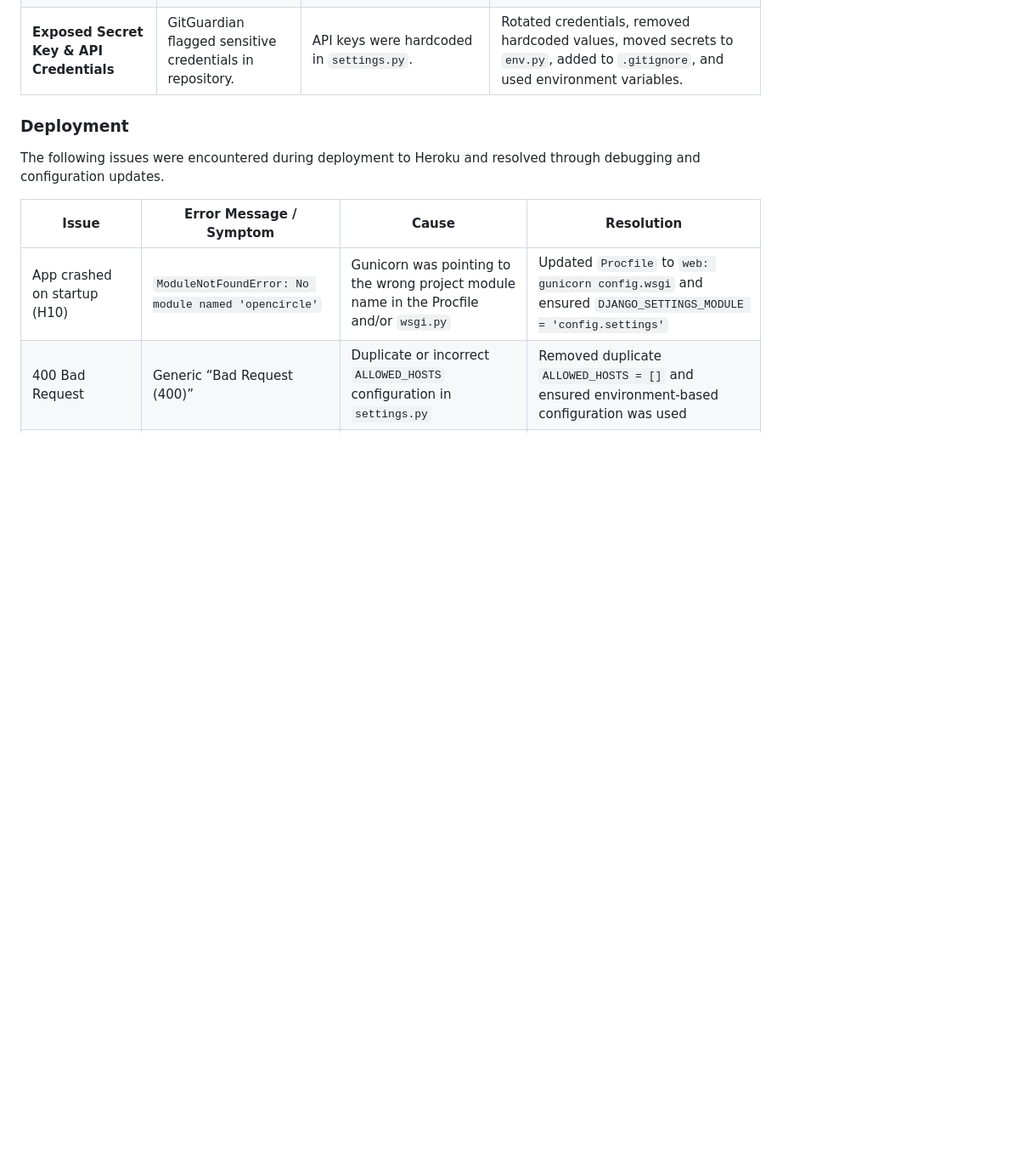
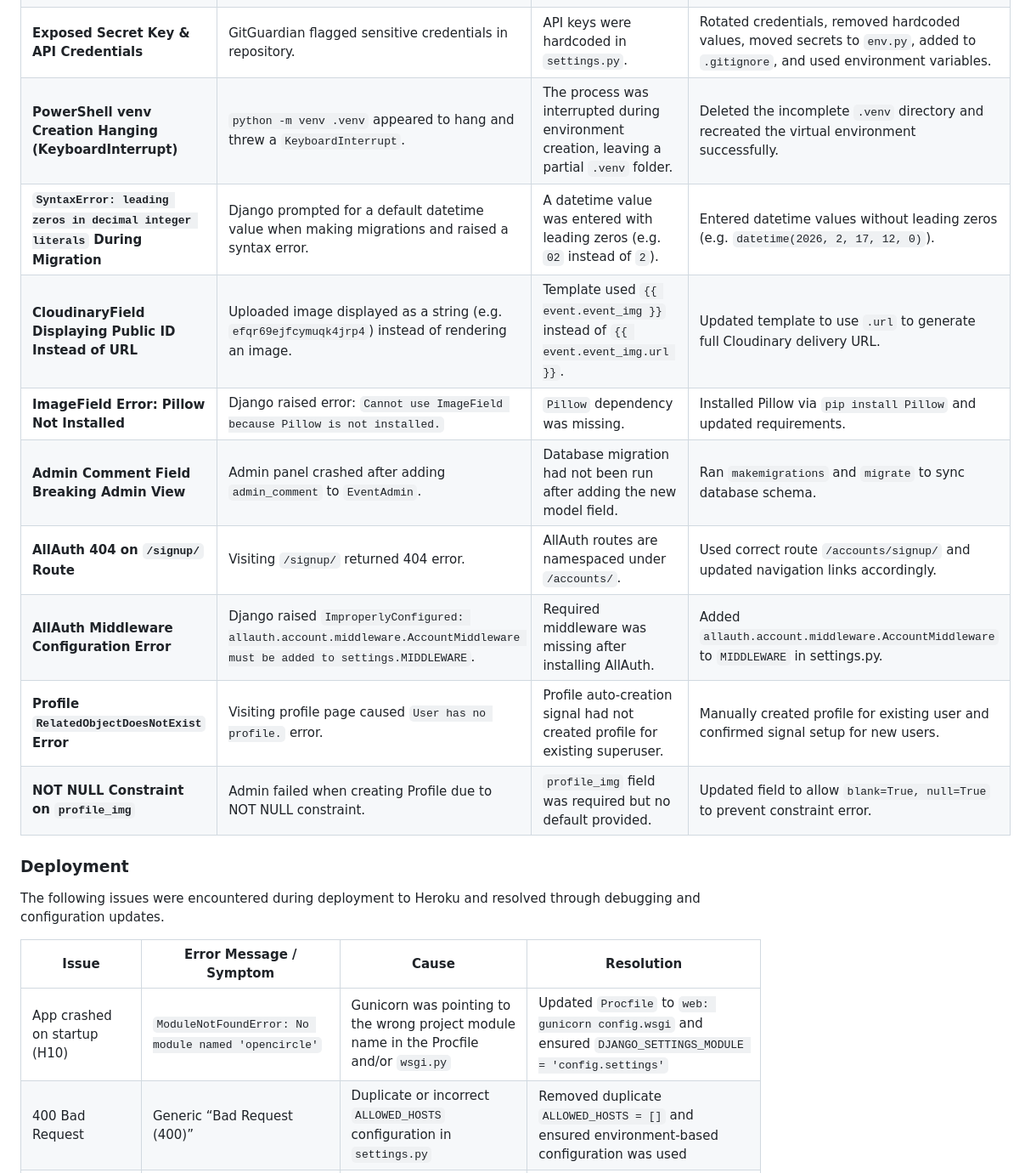
Before and after one commit to hannahashe/opencircle, a Markdown page: README.md, the part around the change. Shown at 85% size. GitHub-like rendering; blank space fills up the shorter version.

Commit message:
Update README.md
Add more bugs and fixes to bug table in README.md

```diff
--- a/README.md
+++ b/README.md
@@ -198,6 +198,16 @@ The project uses a relational database with the following core models:
 | **Rejected Events Not Editable** | Organisers could not edit rejected events. | Public event list only displayed approved events. | Added “My Events” section to profile page showing all organiser events regardless of status. |
 | **Moderation Message Not Appearing on Approval** | Organisers received rejection messages but not approval messages. | `moderation_notified` flag was not resetting when status changed. | Updated `Event.save()` to reset `moderation_notified` when status changed to approved/rejected. |
 | **Exposed Secret Key & API Credentials** | GitGuardian flagged sensitive credentials in repository. | API keys were hardcoded in `settings.py`. | Rotated credentials, removed hardcoded values, moved secrets to `env.py`, added to `.gitignore`, and used environment variables. |
+| **PowerShell venv Creation Hanging (KeyboardInterrupt)** | `python -m venv .venv` appeared to hang and threw a `KeyboardInterrupt`. | The process was interrupted during environment creation, leaving a partial `.venv` folder. | Deleted the incomplete `.venv` directory and recreated the virtual environment successfully. |
+| **`SyntaxError: leading zeros in decimal integer literals` During Migration** | Django prompted for a default datetime value when making migrations and raised a syntax error. | A datetime value was entered with leading zeros (e.g. `02` instead of `2`). | Entered datetime values without leading zeros (e.g. `datetime(2026, 2, 17, 12, 0)`). |
+| **CloudinaryField Displaying Public ID Instead of URL** | Uploaded image displayed as a string (e.g. `efqr69ejfcymuqk4jrp4`) instead of rendering an image. | Template used `{{ event.event_img }}` instead of `{{ event.event_img.url }}`. | Updated template to use `.url` to generate full Cloudinary delivery URL. |
+| **ImageField Error: Pillow Not Installed** | Django raised error: `Cannot use ImageField because Pillow is not installed.` | `Pillow` dependency was missing. | Installed Pillow via `pip install Pillow` and updated requirements. |
+| **Admin Comment Field Breaking Admin View** | Admin panel crashed after adding `admin_comment` to `EventAdmin`. | Database migration had not been run after adding the new model field. | Ran `makemigrations` and `migrate` to sync database schema. |
+| **AllAuth 404 on `/signup/` Route** | Visiting `/signup/` returned 404 error. | AllAuth routes are namespaced under `/accounts/`. | Used correct route `/accounts/signup/` and updated navigation links accordingly. |
+| **AllAuth Middleware Configuration Error** | Django raised `ImproperlyConfigured: allauth.account.middleware.AccountMiddleware must be added to settings.MIDDLEWARE`. | Required middleware was missing after installing AllAuth. | Added `allauth.account.middleware.AccountMiddleware` to `MIDDLEWARE` in settings.py. |
+| **Profile `RelatedObjectDoesNotExist` Error** | Visiting profile page caused `User has no profile.` error. | Profile auto-creation signal had not created profile for existing superuser. | Manually created profile for existing user and confirmed signal setup for new users. |
+| **NOT NULL Constraint on `profile_img`** | Admin failed when creating Profile due to NOT NULL constraint. | `profile_img` field was required but no default provided. | Updated field to allow `blank=True, null=True` to prevent constraint error. |
+
 ### Deployment
 The following issues were encountered during deployment to Heroku and resolved through debugging and configuration updates.
 
```
